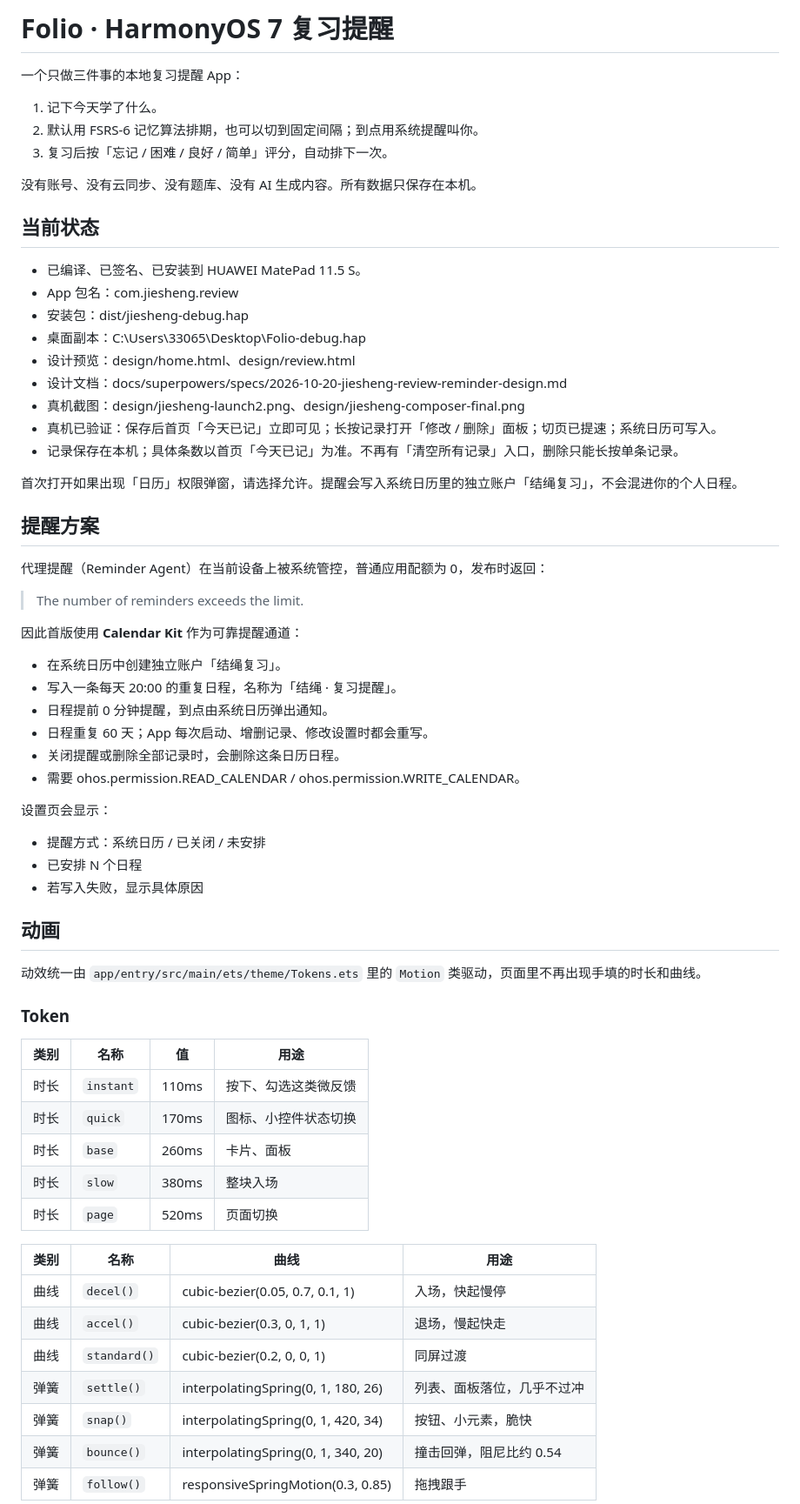
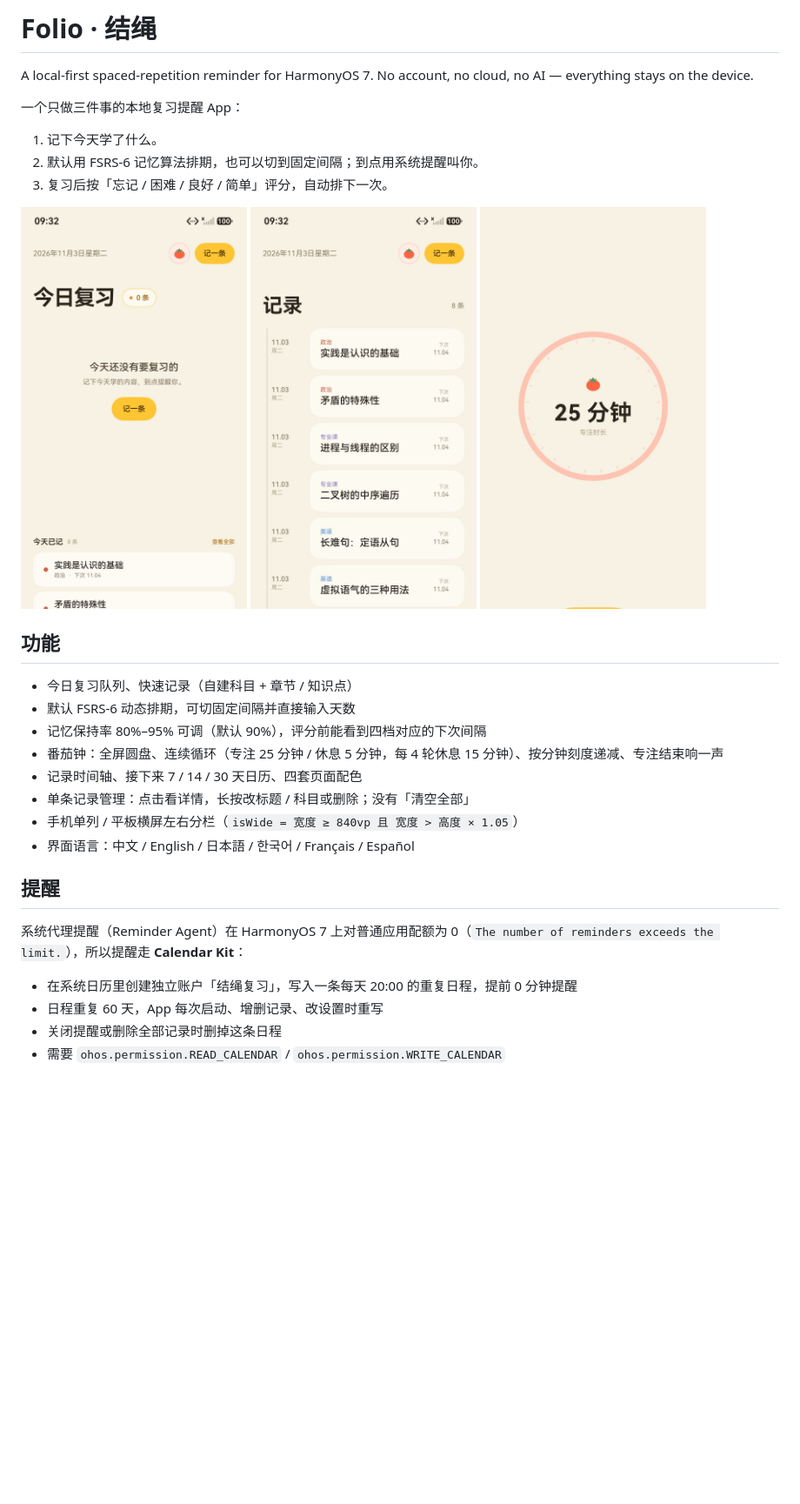
Before and after one commit to ZuBeri05/Folio, a Markdown page: README.md, the part around one of its changes. Shown at 87% size. Drawn GitHub-style; pictures changed too: docs/screenshots/01-home.png (added), docs/screenshots/02-records.png (added), docs/screenshots/03-pomodoro.png (added); blank space fills up the shorter version.

Commit message:
chore: prepare for open source
加入 MIT 协议；build-profile 去掉签名材料，改由 DevEco 自动签名；README 重写为对外版本并补截图；.gitignore 补上构建产物、设计素材与本地脚本。

```diff
--- a/README.md
+++ b/README.md
@@ -1,4 +1,6 @@
-# Folio · HarmonyOS 7 复习提醒
+# Folio · 结绳
+
+A local-first spaced-repetition reminder for HarmonyOS 7. No account, no cloud, no AI — everything stays on the device.
 
 一个只做三件事的本地复习提醒 App：
 
@@ -6,64 +8,25 @@
 2. 默认用 FSRS-6 记忆算法排期，也可以切到固定间隔；到点用系统提醒叫你。
 3. 复习后按「忘记 / 困难 / 良好 / 简单」评分，自动排下一次。
 
-没有账号、没有云同步、没有题库、没有 AI 生成内容。所有数据只保存在本机。
+<img src="docs/screenshots/01-home.png" width="260"> <img src="docs/screenshots/02-records.png" width="260"> <img src="docs/screenshots/03-pomodoro.png" width="260">
 
-## 当前状态
+## 功能
 
-- 已编译、已签名、已安装到 HUAWEI MatePad 11.5 S。
-- App 包名：com.jiesheng.review
-- 安装包：dist/jiesheng-debug.hap
-- 桌面副本：C:\Users\33065\Desktop\Folio-debug.hap
-- 设计预览：design/home.html、design/review.html
-- 设计文档：docs/superpowers/specs/2026-10-20-jiesheng-review-reminder-design.md
-- 真机截图：design/jiesheng-launch2.png、design/jiesheng-composer-final.png
-- 真机已验证：保存后首页「今天已记」立即可见；长按记录打开「修改 / 删除」面板；切页已提速；系统日历可写入。
-- 记录保存在本机；具体条数以首页「今天已记」为准。不再有「清空所有记录」入口，删除只能长按单条记录。
+- 今日复习队列、快速记录（自建科目 + 章节 / 知识点）
+- 默认 FSRS-6 动态排期，可切固定间隔并直接输入天数
+- 记忆保持率 80%–95% 可调（默认 90%），评分前能看到四档对应的下次间隔
+- 番茄钟：全屏圆盘、连续循环（专注 25 分钟 / 休息 5 分钟，每 4 轮休息 15 分钟）、按分钟刻度递减、专注结束响一声
+- 记录时间轴、接下来 7 / 14 / 30 天日历、四套页面配色
+- 单条记录管理：点击看详情，长按改标题 / 科目或删除；没有「清空全部」
+- 手机单列 / 平板横屏左右分栏（`isWide = 宽度 ≥ 840vp 且 宽度 > 高度 × 1.05`）
+- 界面语言：中文 / English / 日本語 / 한국어 / Français / Español
 
-首次打开如果出现「日历」权限弹窗，请选择允许。提醒会写入系统日历里的独立账户「结绳复习」，不会混进你的个人日程。
+## 提醒
 
-## 提醒方案
+系统代理提醒（Reminder Agent）在 HarmonyOS 7 上对普通应用配额为 0（`The number of reminders exceeds the limit.`），所以提醒走 **Calendar Kit**：
 
-代理提醒（Reminder Agent）在当前设备上被系统管控，普通应用配额为 0，发布时返回：
+- 在系统日历里创建独立账户「结绳复习」，写入一条每天 20:00 的重复日程，提前 0 分钟提醒
+- 日程重复 60 天，App 每次启动、增删记录、改设置时重写
+- 关闭提醒或删除全部记录时删掉这条日程
+- 需要 `ohos.permission.READ_CALENDAR` / `ohos.permission.WRITE_CALENDAR`
 
-> The number of reminders exceeds the limit.
-
-因此首版使用 **Calendar Kit** 作为可靠提醒通道：
-
-- 在系统日历中创建独立账户「结绳复习」。
-- 写入一条每天 20:00 的重复日程，名称为「结绳 · 复习提醒」。
-- 日程提前 0 分钟提醒，到点由系统日历弹出通知。
-- 日程重复 60 天；App 每次启动、增删记录、修改设置时都会重写。
-- 关闭提醒或删除全部记录时，会删除这条日历日程。
-- 需要 ohos.permission.READ_CALENDAR / ohos.permission.WRITE_CALENDAR。
-
-设置页会显示：
-
-- 提醒方式：系统日历 / 已关闭 / 未安排
-- 已安排 N 个日程
-- 若写入失败，显示具体原因
-
-## 动画
-
-动效统一由 `app/entry/src/main/ets/theme/Tokens.ets` 里的 `Motion` 类驱动，页面里不再出现手填的时长和曲线。
-
-### Token
-
-| 类别 | 名称 | 值 | 用途 |
-|---|---|---|---|
-| 时长 | `instant` | 110ms | 按下、勾选这类微反馈 |
-| 时长 | `quick` | 170ms | 图标、小控件状态切换 |
-| 时长 | `base` | 260ms | 卡片、面板 |
-| 时长 | `slow` | 380ms | 整块入场 |
-| 时长 | `page` | 520ms | 页面切换 |
-
-| 类别 | 名称 | 曲线 | 用途 |
-|---|---|---|---|
-| 曲线 | `decel()` | cubic-bezier(0.05, 0.7, 0.1, 1) | 入场，快起慢停 |
-| 曲线 | `accel()` | cubic-bezier(0.3, 0, 1, 1) | 退场，慢起快走 |
-| 曲线 | `standard()` | cubic-bezier(0.2, 0, 0, 1) | 同屏过渡 |
-| 弹簧 | `settle()` | interpolatingSpring(0, 1, 180, 26) | 列表、面板落位，几乎不过冲 |
-| 弹簧 | `snap()` | interpolatingSpring(0, 1, 420, 34) | 按钮、小元素，脆快 |
-| 弹簧 | `bounce()` | interpolatingSpring(0, 1, 340, 20) | 撞击回弹，阻尼比约 0.54 |
-| 弹簧 | `follow()` | responsiveSpringMotion(0.3, 0.85) | 拖拽跟手 |
-
```
Also changed, not shown: other parts of README.md (+51 -96 lines), 3 other files.
